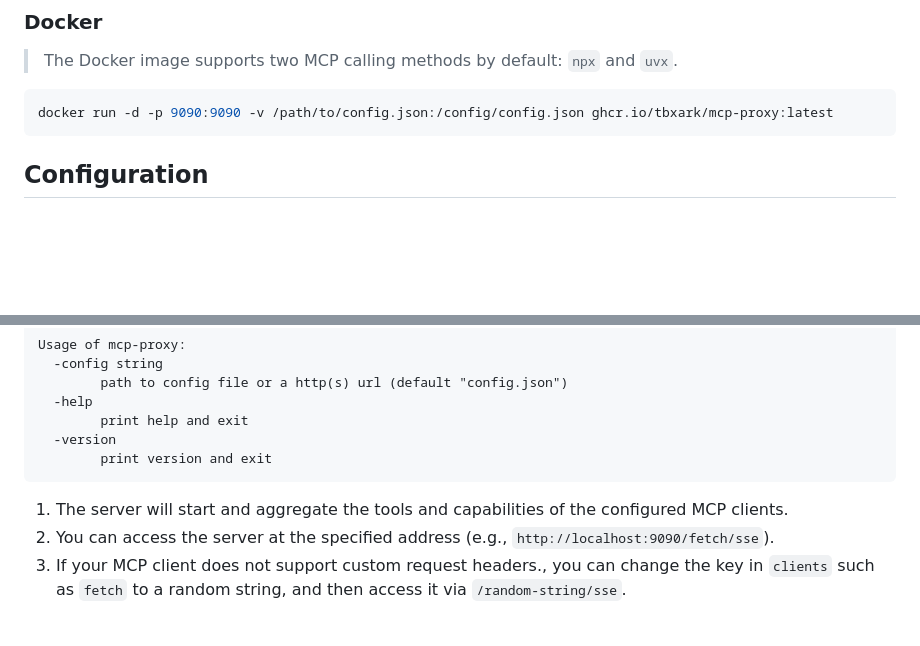
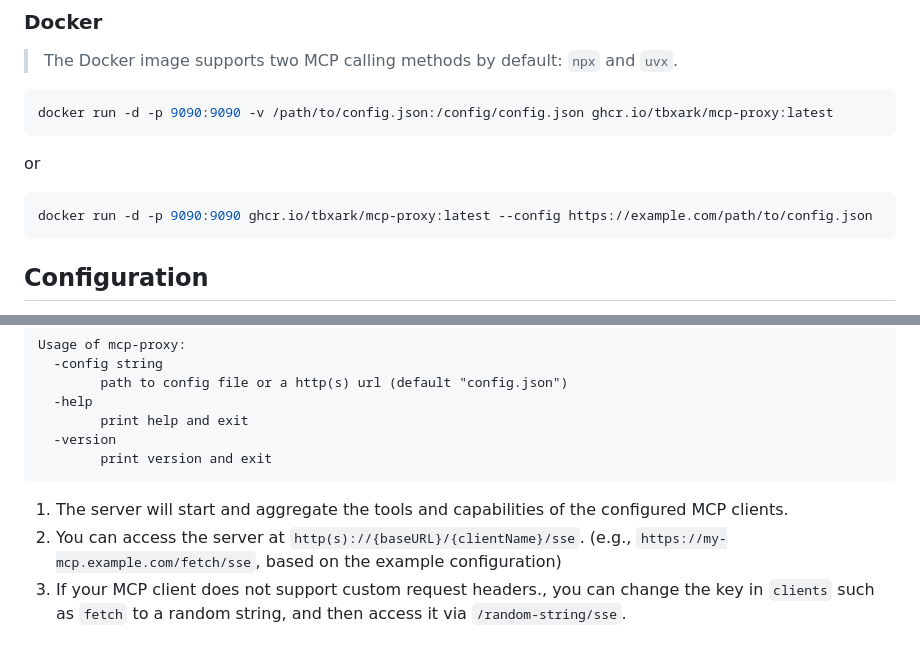
Before and after one commit to wizd/mcp-proxy, a Markdown page: README.md, 2 parts joined by grey strips. Rendered like a GitHub page; blank space fills up the shorter version.

Commit message:
docs: Update README

````diff
--- a/README.md
+++ b/README.md
@@ -30,6 +30,11 @@ go install github.com/TBXark/mcp-proxy@latest
 > The Docker image supports two MCP calling methods by default: `npx` and `uvx`.
 ```bash
 docker run -d -p 9090:9090 -v /path/to/config.json:/config/config.json ghcr.io/tbxark/mcp-proxy:latest
+```
+or
+
+```bash
+docker run -d -p 9090:9090 ghcr.io/tbxark/mcp-proxy:latest --config https://example.com/path/to/config.json
 ```
 
 ## Configuration
@@ -100,7 +105,7 @@ Usage of mcp-proxy:
         print version and exit
 ```
 1. The server will start and aggregate the tools and capabilities of the configured MCP clients.
-2. You can access the server at the specified address (e.g., `http://localhost:9090/fetch/sse`).
+2. You can access the server at `http(s)://{baseURL}/{clientName}/sse`. (e.g., `https://my-mcp.example.com/fetch/sse`, based on the example configuration)
 3. If your MCP client does not support custom request headers., you can change the key in `clients` such as `fetch` to a random string, and then access it via `/random-string/sse`.
 
 ## Thanks
````
